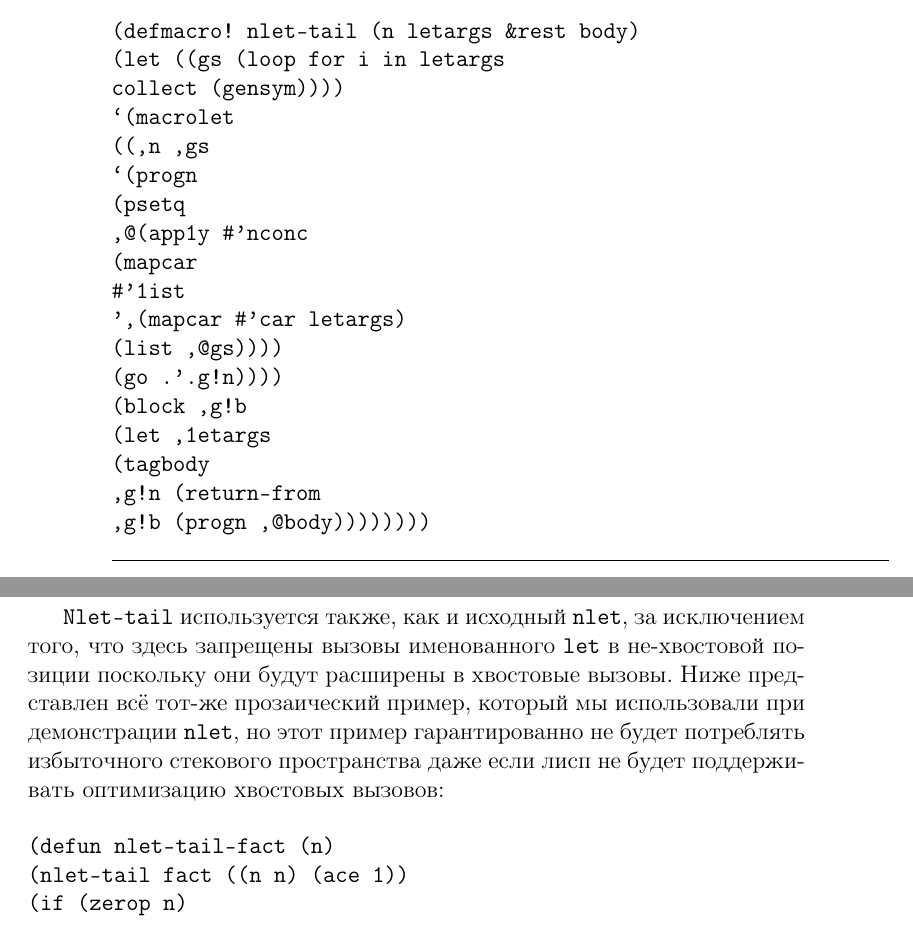
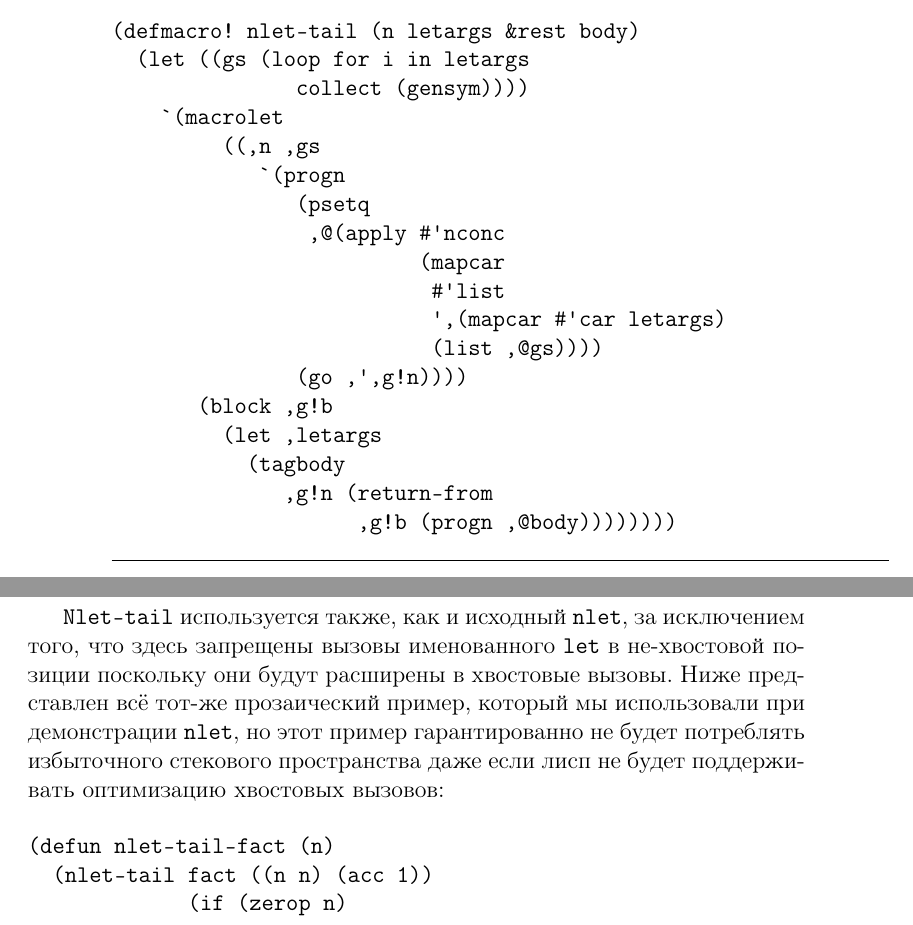
Before and after one commit to CharlzKlug/rulol, a LaTeX book (rulol.tex, which reads programs_that_program.tex): two parts of pages 134 and 135 of 157, joined at a grey line, cut so that both start at the same text. Compiled offline with pdfLaTeX.

Commit message:
Pretty printing listings in section Code-Walking with Macrolet.

```diff
--- a/programs_that_program.tex
+++ b/programs_that_program.tex
@@ -502,18 +502,18 @@ blah)
 (defmacro! nlet-tail (n letargs &rest body)
   (let ((gs (loop for i in letargs
                collect (gensym))))
-‘(macrolet
+    `(macrolet
          ((,n ,gs
-‘(progn
+            `(progn
                (psetq
-,@(app1y #’nconc
+                ,@(apply #'nconc
                          (mapcar
-#’1ist
-’,(mapcar #’car letargs)
+                          #'list
+                          ',(mapcar #'car letargs)
                           (list ,@gs))))
-(go .’.g!n))))
+               (go ,',g!n))))
        (block ,g!b
-(let ,1etargs
+         (let ,letargs
            (tagbody
               ,g!n (return-from
                     ,g!b (progn ,@body))))))))
@@ -531,7 +531,7 @@ collect (gensym))))
 
 \begin{verbatim}
 (defun nlet-tail-fact (n)
-(nlet-tail fact ((n n) (ace 1))
+  (nlet-tail fact ((n n) (acc 1))
              (if (zerop n)
                  acc
                  (fact (- n 1) (* acc n)))))
```
Also changed, not shown: programs_that_program.tex (2 more changed lines), 1 other file. Lines whose indentation alone changed are shown as unchanged.
